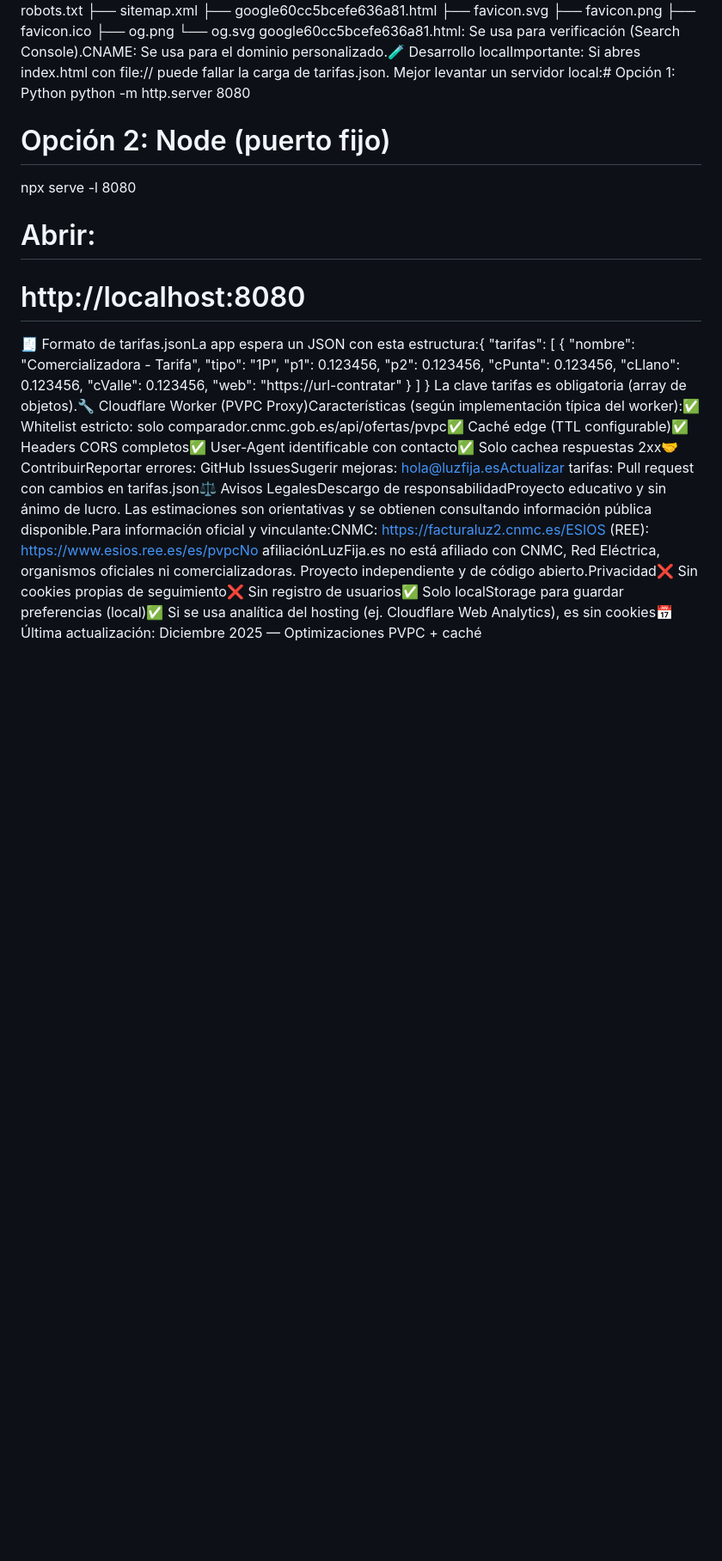
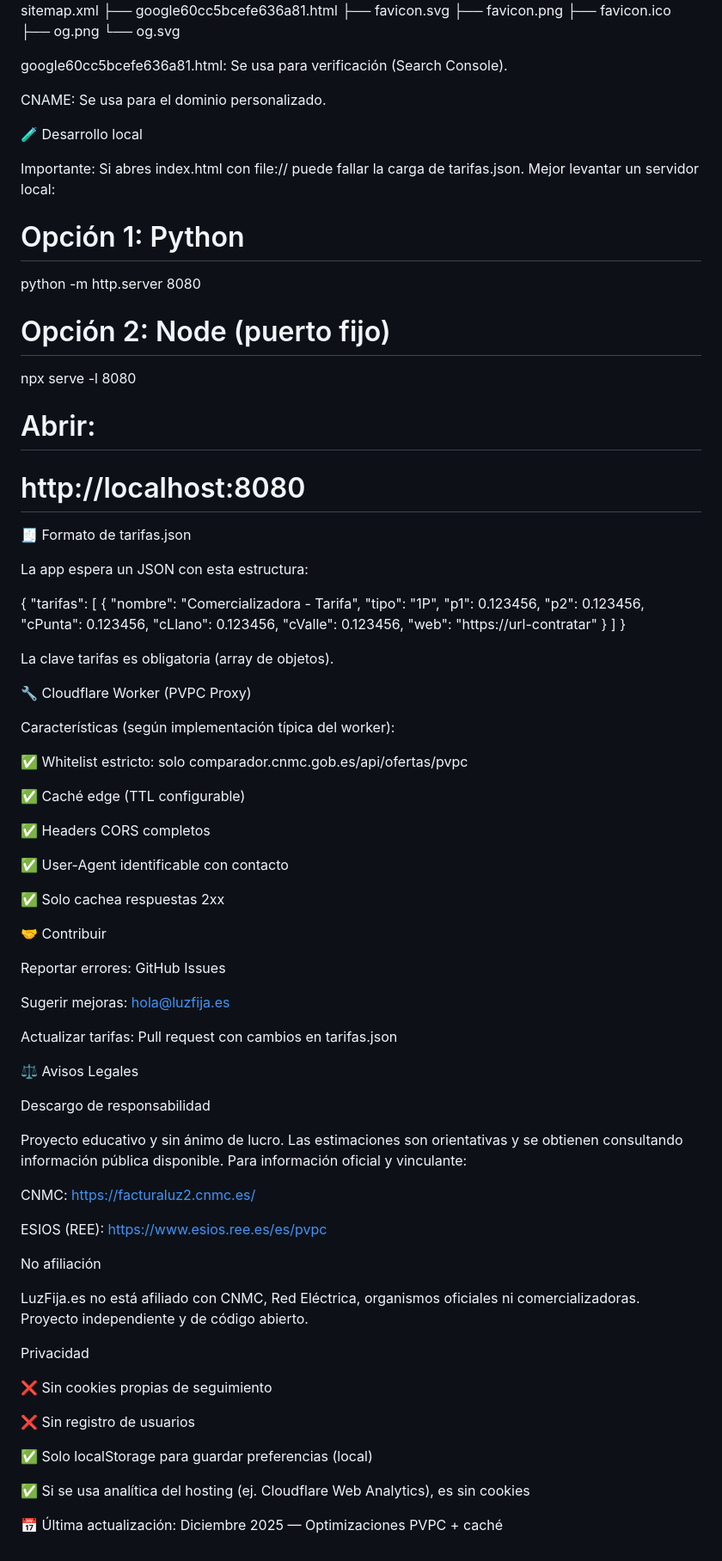
Before and after one commit to luisoscarsoler-cmd/luzfija.es, a Markdown page: README.md, the part around one of its changes. Shown at 86% size. Drawn GitHub-style; blank space fills up the shorter version.

```diff
--- a/README.md
+++ b/README.md
@@ -14,7 +105,17 @@ Caché (para reducir llamadas)Frontend (localStorage): Caché por día (fecha an
 ├── favicon.ico
 ├── og.png
 └── og.svg
-google60cc5bcefe636a81.html: Se usa para verificación (Search Console).CNAME: Se usa para el dominio personalizado.🧪 Desarrollo localImportante: Si abres index.html con file:// puede fallar la carga de tarifas.json. Mejor levantar un servidor local:# Opción 1: Python
+
+
+google60cc5bcefe636a81.html: Se usa para verificación (Search Console).
+
+CNAME: Se usa para el dominio personalizado.
+
+🧪 Desarrollo local
+
+Importante: Si abres index.html con file:// puede fallar la carga de tarifas.json. Mejor levantar un servidor local:
+
+# Opción 1: Python
 python -m http.server 8080
 
 # Opción 2: Node (puerto fijo)
@@ -22,7 +123,13 @@ npx serve -l 8080
 
 # Abrir:
 # http://localhost:8080
-🧾 Formato de tarifas.jsonLa app espera un JSON con esta estructura:{
+
+
+🧾 Formato de tarifas.json
+
+La app espera un JSON con esta estructura:
+
+{
   "tarifas": [
     {
       "nombre": "Comercializadora - Tarifa",
@@ -36,4 +143,55 @@ npx serve -l 8080
     }
   ]
 }
-La clave tarifas es obligatoria (array de objetos).🔧 Cloudflare Worker (PVPC Proxy)Características (según implementación típica del worker):✅ Whitelist estricto: solo comparador.cnmc.gob.es/api/ofertas/pvpc✅ Caché edge (TTL configurable)✅ Headers CORS completos✅ User-Agent identificable con contacto✅ Solo cachea respuestas 2xx🤝 ContribuirReportar errores: GitHub IssuesSugerir mejoras: hola@luzfija.esActualizar tarifas: Pull request con cambios en tarifas.json⚖️ Avisos LegalesDescargo de responsabilidadProyecto educativo y sin ánimo de lucro. Las estimaciones son orientativas y se obtienen consultando información pública disponible.Para información oficial y vinculante:CNMC: https://facturaluz2.cnmc.es/ESIOS (REE): https://www.esios.ree.es/es/pvpcNo afiliaciónLuzFija.es no está afiliado con CNMC, Red Eléctrica, organismos oficiales ni comercializadoras. Proyecto independiente y de código abierto.Privacidad❌ Sin cookies propias de seguimiento❌ Sin registro de usuarios✅ Solo localStorage para guardar preferencias (local)✅ Si se usa analítica del hosting (ej. Cloudflare Web Analytics), es sin cookies📅 Última actualización: Diciembre 2025 — Optimizaciones PVPC + caché
+
+
+La clave tarifas es obligatoria (array de objetos).
+
+🔧 Cloudflare Worker (PVPC Proxy)
+
+Características (según implementación típica del worker):
+
+✅ Whitelist estricto: solo comparador.cnmc.gob.es/api/ofertas/pvpc
+
+✅ Caché edge (TTL configurable)
+
+✅ Headers CORS completos
+
+✅ User-Agent identificable con contacto
+
+✅ Solo cachea respuestas 2xx
+
+🤝 Contribuir
+
+Reportar errores: GitHub Issues
+
+Sugerir mejoras: hola@luzfija.es
+
+Actualizar tarifas: Pull request con cambios en tarifas.json
+
+⚖️ Avisos Legales
+
+Descargo de responsabilidad
+
+Proyecto educativo y sin ánimo de lucro. Las estimaciones son orientativas y se obtienen consultando información pública disponible.
+Para información oficial y vinculante:
+
+CNMC: https://facturaluz2.cnmc.es/
+
+ESIOS (REE): https://www.esios.ree.es/es/pvpc
+
+No afiliación
+
+LuzFija.es no está afiliado con CNMC, Red Eléctrica, organismos oficiales ni comercializadoras. Proyecto independiente y de código abierto.
+
+Privacidad
+
+❌ Sin cookies propias de seguimiento
+
+❌ Sin registro de usuarios
+
+✅ Solo localStorage para guardar preferencias (local)
+
+✅ Si se usa analítica del hosting (ej. Cloudflare Web Analytics), es sin cookies
+
+📅 Última actualización: Diciembre 2025 — Optimizaciones PVPC + caché
```
Also changed, not shown: other parts of README.md (+93 -2 lines).
